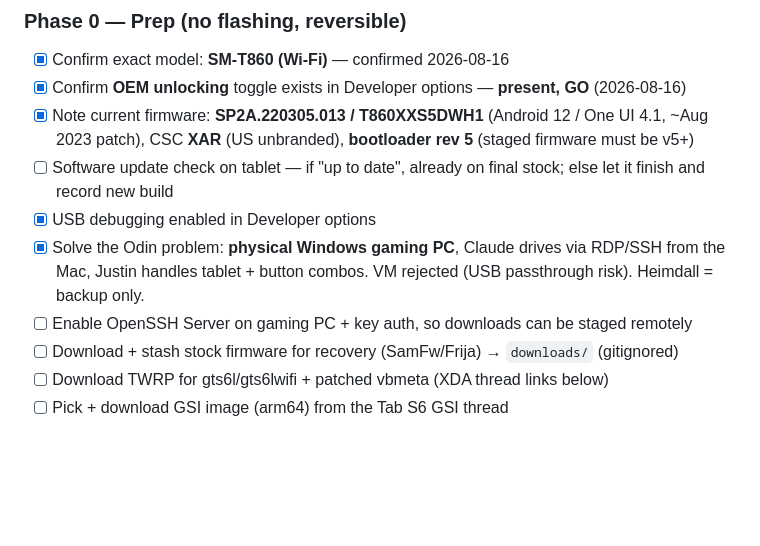
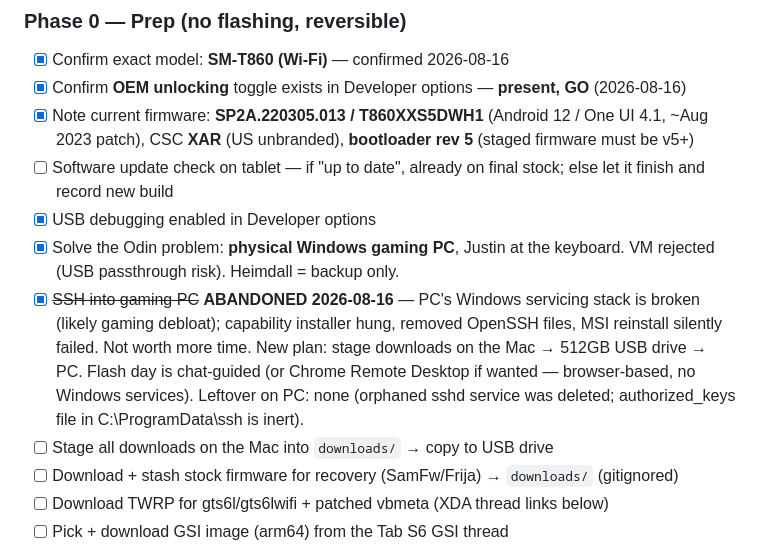
Before and after one commit to jtn0123/tab-s6-kiosk, a Markdown page: PROJECT.md, the part around the change. GitHub-like rendering; blank space fills up the shorter version.

Commit message:
Abandon Windows SSH; pivot to USB-drive staging + chat-guided flash
Co-Authored-By: Claude Opus 5 <noreply@anthropic.com>

```diff
--- a/PROJECT.md
+++ b/PROJECT.md
@@ -40,8 +40,9 @@ decision/status logs as things happen.
 - [x] Note current firmware: **SP2A.220305.013 / T860XXS5DWH1** (Android 12 / One UI 4.1, ~Aug 2023 patch), CSC **XAR** (US unbranded), **bootloader rev 5** (staged firmware must be v5+)
 - [ ] Software update check on tablet — if "up to date", already on final stock; else let it finish and record new build
 - [x] USB debugging enabled in Developer options
-- [x] Solve the Odin problem: **physical Windows gaming PC**, Claude drives via RDP/SSH from the Mac, Justin handles tablet + button combos. VM rejected (USB passthrough risk). Heimdall = backup only.
-- [ ] Enable OpenSSH Server on gaming PC + key auth, so downloads can be staged remotely
+- [x] Solve the Odin problem: **physical Windows gaming PC**, Justin at the keyboard. VM rejected (USB passthrough risk). Heimdall = backup only.
+- [x] ~~SSH into gaming PC~~ **ABANDONED 2026-08-16** — PC's Windows servicing stack is broken (likely gaming debloat); capability installer hung, removed OpenSSH files, MSI reinstall silently failed. Not worth more time. New plan: stage downloads on the Mac → 512GB USB drive → PC. Flash day is chat-guided (or Chrome Remote Desktop if wanted — browser-based, no Windows services). Leftover on PC: none (orphaned sshd service was deleted; authorized_keys file in C:\ProgramData\ssh is inert).
+- [ ] Stage all downloads on the Mac into `downloads/` → copy to USB drive
 - [ ] Download + stash stock firmware for recovery (SamFw/Frija) → `downloads/` (gitignored)
 - [ ] Download TWRP for gts6l/gts6lwifi + patched vbmeta (XDA thread links below)
 - [ ] Pick + download GSI image (arm64) from the Tab S6 GSI thread
```
